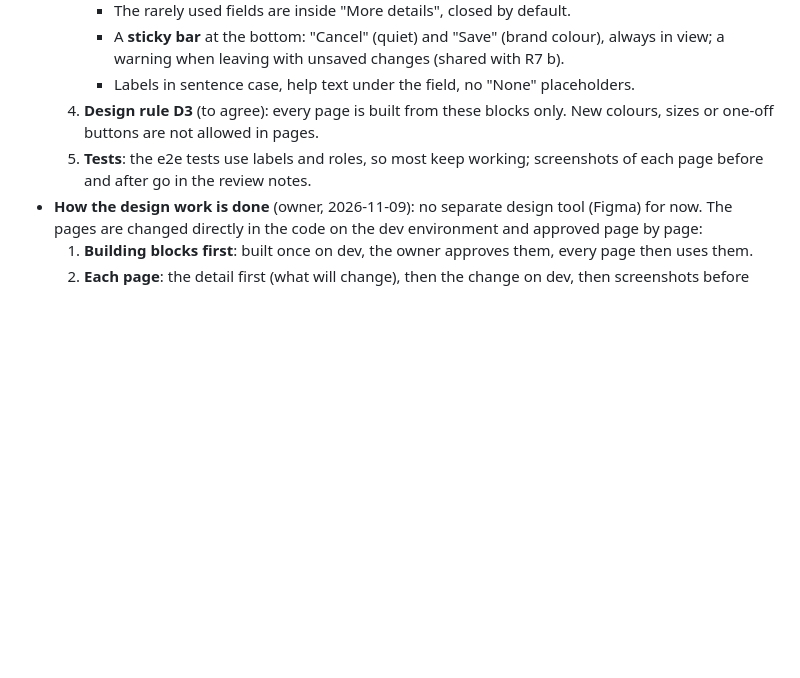
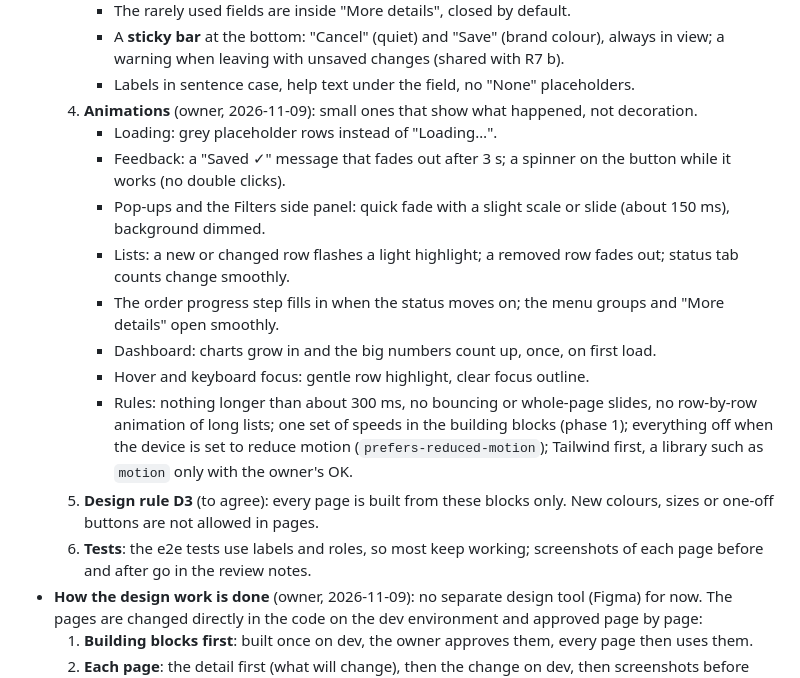
Before and after one commit to love1095/expert-erp, a Markdown page: docs/review-findings.md, the part around the change. Rendered like a GitHub page; blank space fills up the shorter version.

Commit message:
UI improvement (R8): animations added to the plan
Co-Authored-By: Claude Opus 5.5 <noreply@anthropic.com>

```diff
--- a/docs/review-findings.md
+++ b/docs/review-findings.md
@@ -189,8 +189,17 @@ Each finding records:
      - The rarely used fields are inside "More details", closed by default.
      - A **sticky bar** at the bottom: "Cancel" (quiet) and "Save" (brand colour), always in view; a warning when leaving with unsaved changes (shared with R7 b).
      - Labels in sentence case, help text under the field, no "None" placeholders.
-  4. **Design rule D3** (to agree): every page is built from these blocks only. New colours, sizes or one-off buttons are not allowed in pages.
-  5. **Tests**: the e2e tests use labels and roles, so most keep working; screenshots of each page before and after go in the review notes.
+  4. **Animations** (owner, 2026-11-09): small ones that show what happened, not decoration.
+     - Loading: grey placeholder rows instead of "Loading…".
+     - Feedback: a "Saved ✓" message that fades out after 3 s; a spinner on the button while it works (no double clicks).
+     - Pop-ups and the Filters side panel: quick fade with a slight scale or slide (about 150 ms), background dimmed.
+     - Lists: a new or changed row flashes a light highlight; a removed row fades out; status tab counts change smoothly.
+     - The order progress step fills in when the status moves on; the menu groups and "More details" open smoothly.
+     - Dashboard: charts grow in and the big numbers count up, once, on first load.
+     - Hover and keyboard focus: gentle row highlight, clear focus outline.
+     - Rules: nothing longer than about 300 ms, no bouncing or whole-page slides, no row-by-row animation of long lists; one set of speeds in the building blocks (phase 1); everything off when the device is set to reduce motion (`prefers-reduced-motion`); Tailwind first, a library such as `motion` only with the owner's OK.
+  5. **Design rule D3** (to agree): every page is built from these blocks only. New colours, sizes or one-off buttons are not allowed in pages.
+  6. **Tests**: the e2e tests use labels and roles, so most keep working; screenshots of each page before and after go in the review notes.
 - **How the design work is done** (owner, 2026-11-09): no separate design tool (Figma) for now. The pages are changed directly in the code on the dev environment and approved page by page:
   1. **Building blocks first**: built once on dev, the owner approves them, every page then uses them.
   2. **Each page**: the detail first (what will change), then the change on dev, then screenshots before and after (desktop and phone) for the owner to OK or mark up, then the commit. Each page is one commit, so it can be undone.
```
Also changed, not shown: docs/TODO.md (+1 -0 lines).
